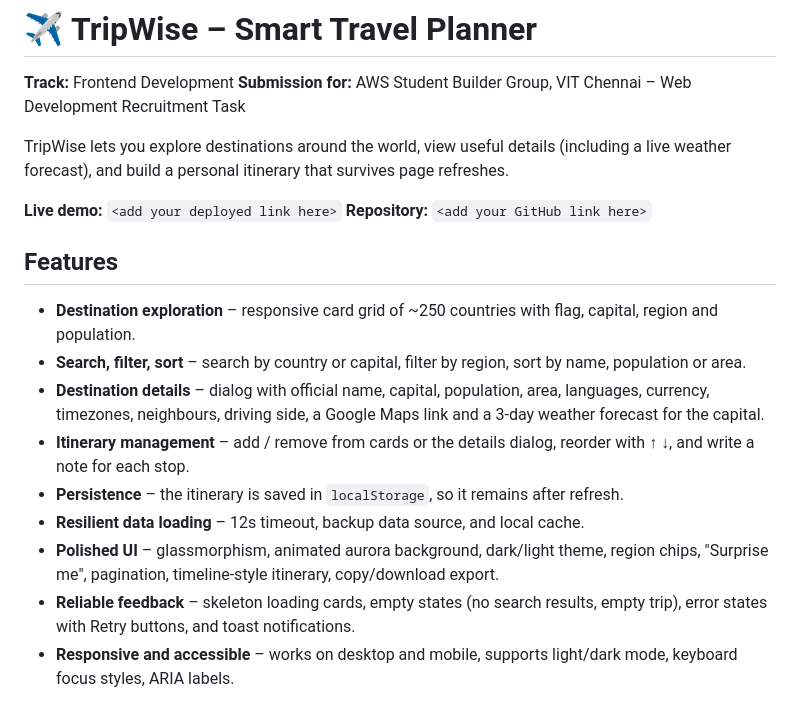
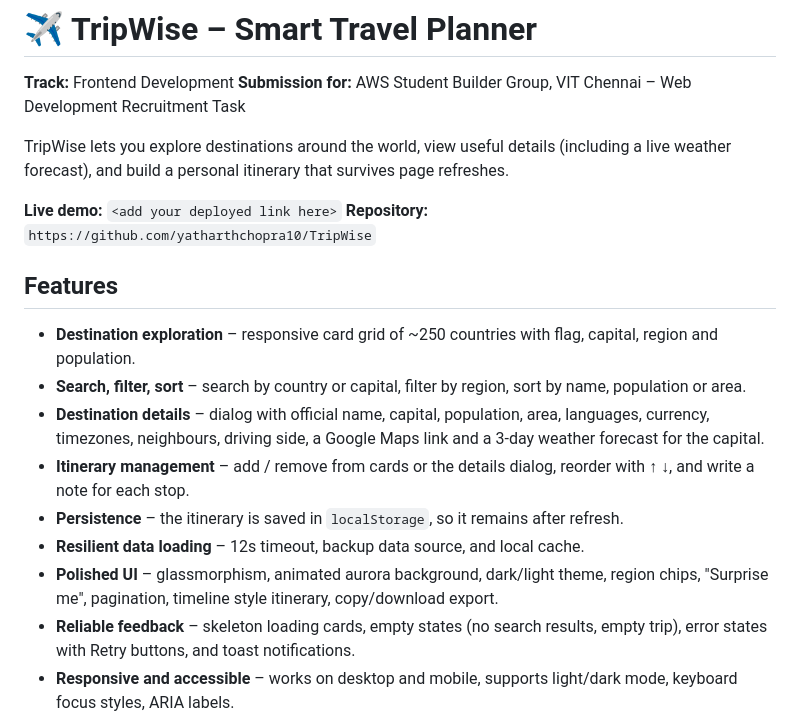
Before and after one commit to yatharthchopra10/TripWise, a Markdown page: README.md, the part around one of its changes. Drawn GitHub-style.

Commit message:
README file added

```diff
--- a/README.md
+++ b/README.md
@@ -6,7 +6,7 @@
 TripWise lets you explore destinations around the world, view useful details (including a live weather forecast), and build a personal itinerary that survives page refreshes.
 
 **Live demo:** `<add your deployed link here>`
-**Repository:** `<add your GitHub link here>`
+**Repository:** `https://github.com/yatharthchopra10/TripWise`
 
 ## Features
 
@@ -16,7 +16,7 @@ TripWise lets you explore destinations around the world, view useful details (in
 - **Itinerary management** – add / remove from cards or the details dialog, reorder with ↑ ↓, and write a note for each stop.
 - **Persistence** – the itinerary is saved in `localStorage`, so it remains after refresh.
 - **Resilient data loading** – 12s timeout, backup data source, and local cache.
-- **Polished UI** – glassmorphism, animated aurora background, dark/light theme, region chips, "Surprise me", pagination, timeline-style itinerary, copy/download export.
+- **Polished UI** – glassmorphism, animated aurora background, dark/light theme, region chips, "Surprise me", pagination, timeline style itinerary, copy/download export.
 - **Reliable feedback** – skeleton loading cards, empty states (no search results, empty trip), error states with Retry buttons, and toast notifications.
 - **Responsive and accessible** – works on desktop and mobile, supports light/dark mode, keyboard focus styles, ARIA labels.
 
```
Also changed, not shown: other parts of README.md (+1 -1 lines).
